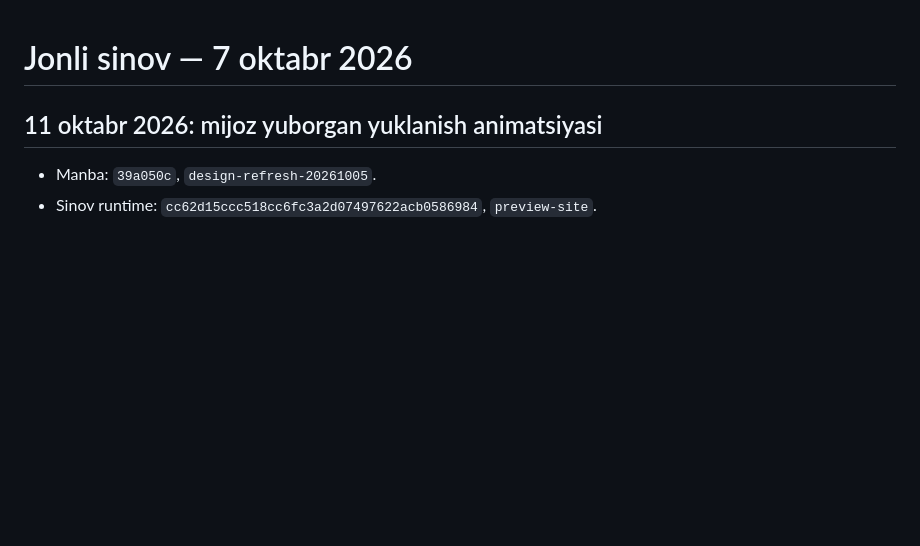
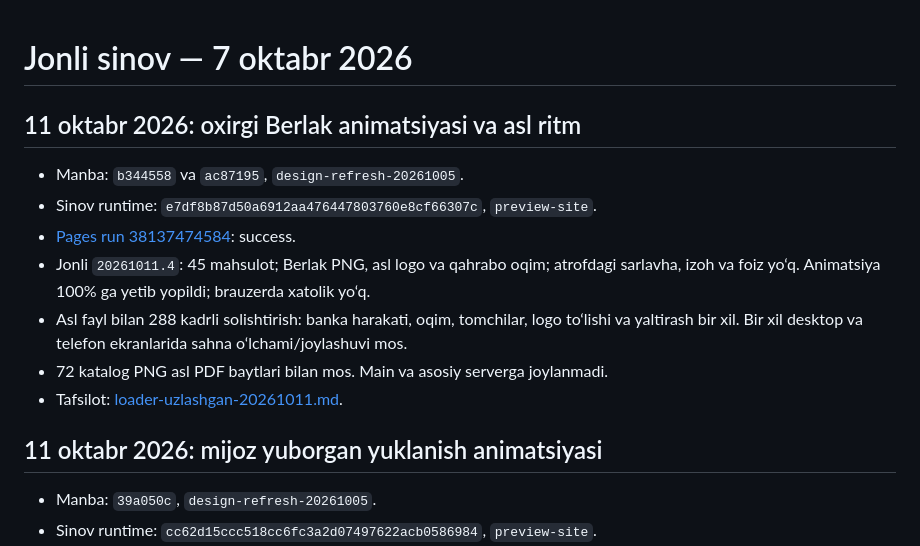
Before and after one commit to dilmurodmuxsinjonov/elementpaint, a Markdown page: docs/preview-publication.md, the part around the change. Drawn GitHub-style; blank space fills up the shorter version.

Commit message:
Record latest supplied loader preview validation

```diff
--- a/docs/preview-publication.md
+++ b/docs/preview-publication.md
@@ -1,4 +1,14 @@
 # Jonli sinov — 7 oktabr 2026
+
+## 11 oktabr 2026: oxirgi Berlak animatsiyasi va asl ritm
+
+- Manba: `b344558` va `ac87195`, `design-refresh-20261005`.
+- Sinov runtime: `e7df8b87d50a6912aa476447803760e8cf66307c`, `preview-site`.
+- [Pages run 38137474584](https://github.com/dilmurodmuxsinjonov/elementpaint/actions/runs/38137474584): success.
+- Jonli `20261011.4`: 45 mahsulot; Berlak PNG, asl logo va qahrabo oqim; atrofdagi sarlavha, izoh va foiz yo‘q. Animatsiya 100% ga yetib yopildi; brauzerda xatolik yo‘q.
+- Asl fayl bilan 288 kadrli solishtirish: banka harakati, oqim, tomchilar, logo to‘lishi va yaltirash bir xil. Bir xil desktop va telefon ekranlarida sahna o‘lchami/joylashuvi mos.
+- 72 katalog PNG asl PDF baytlari bilan mos. Main va asosiy serverga joylanmadi.
+- Tafsilot: [loader-uzlashgan-20261011.md](loader-uzlashgan-20261011.md).
 
 ## 11 oktabr 2026: mijoz yuborgan yuklanish animatsiyasi
 
```
